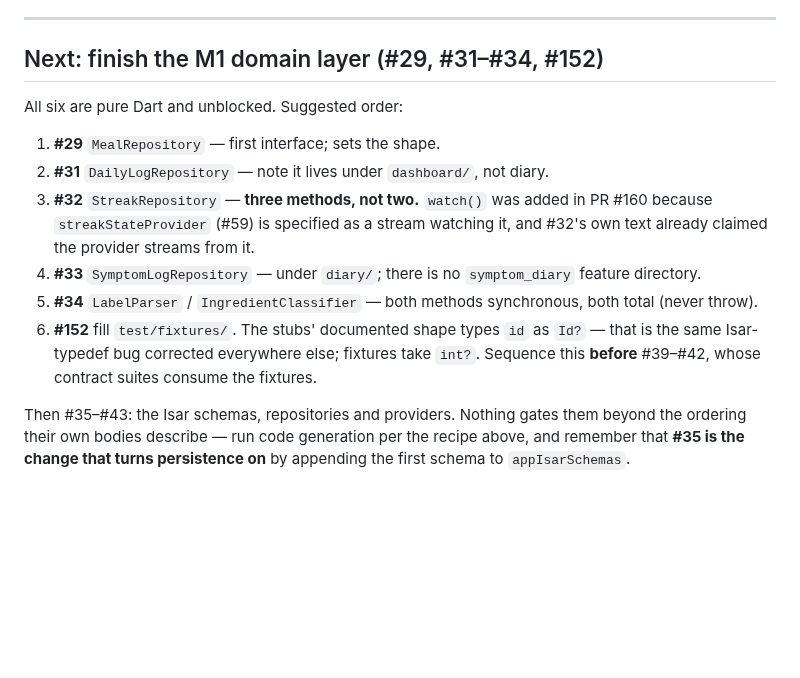
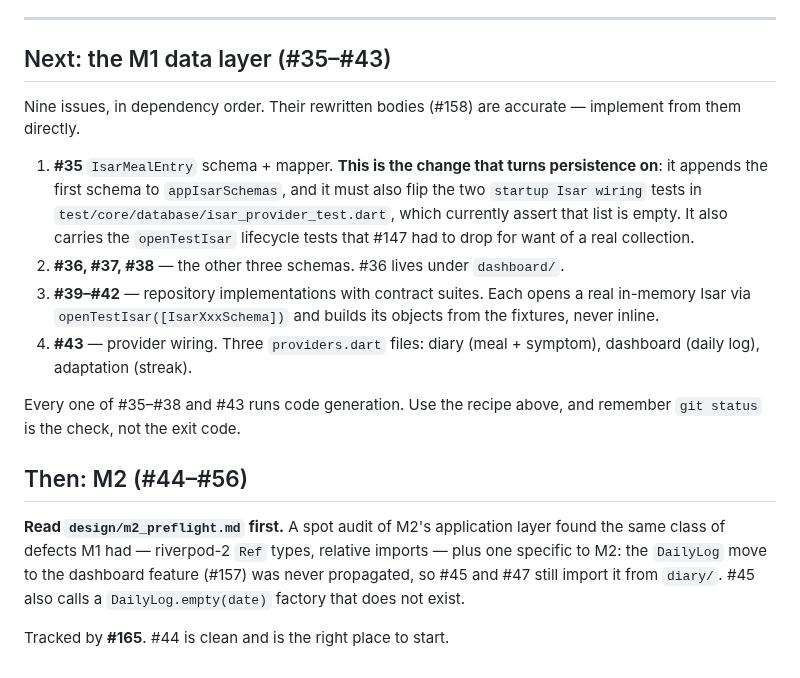
Before and after one commit to NoaMcDa/Fantastic, a Markdown page: design/m1_handoff.md, the part around one of its changes. GitHub-like rendering; blank space fills up the shorter version.

```diff
--- a/design/m1_handoff.md
+++ b/design/m1_handoff.md
@@ -187,25 +209,33 @@ container.
 
 ---
 
-## Next: finish the M1 domain layer (#29, #31–#34, #152)
+## Next: the M1 data layer (#35–#43)
 
-All six are pure Dart and unblocked. Suggested order:
+Nine issues, in dependency order. Their rewritten bodies (#158) are accurate —
+implement from them directly.
 
-1. **#29** `MealRepository` — first interface; sets the shape.
-2. **#31** `DailyLogRepository` — note it lives under `dashboard/`, not diary.
-3. **#32** `StreakRepository` — **three methods, not two.** `watch()` was added
-   in PR #160 because `streakStateProvider` (#59) is specified as a stream
-   watching it, and #32's own text already claimed the provider streams from it.
-4. **#33** `SymptomLogRepository` — under `diary/`; there is no `symptom_diary`
-   feature directory.
-5. **#34** `LabelParser` / `IngredientClassifier` — both methods synchronous,
-   both total (never throw).
-6. **#152** fill `test/fixtures/`. The stubs' documented shape types `id` as
-   `Id?` — that is the same Isar-typedef bug corrected everywhere else;
-   fixtures take `int?`. Sequence this **before** #39–#42, whose contract suites
-   consume the fixtures.
+1. **#35** `IsarMealEntry` schema + mapper. **This is the change that turns
+   persistence on**: it appends the first schema to `appIsarSchemas`, and it
+   must also flip the two `startup Isar wiring` tests in
+   `test/core/database/isar_provider_test.dart`, which currently assert that
+   list is empty. It also carries the `openTestIsar` lifecycle tests that #147
+   had to drop for want of a real collection.
+2. **#36, #37, #38** — the other three schemas. #36 lives under `dashboard/`.
+3. **#39–#42** — repository implementations with contract suites. Each opens a
+   real in-memory Isar via `openTestIsar([IsarXxxSchema])` and builds its
+   objects from the fixtures, never inline.
+4. **#43** — provider wiring. Three `providers.dart` files: diary (meal +
+   symptom), dashboard (daily log), adaptation (streak).
 
-Then #35–#43: the Isar schemas, repositories and providers. Nothing gates them
-beyond the ordering their own bodies describe — run code generation per the
-recipe above, and remember that **#35 is the change that turns persistence on**
-by appending the first schema to `appIsarSchemas`.
+Every one of #35–#38 and #43 runs code generation. Use the recipe above, and
+remember `git status` is the check, not the exit code.
+
+## Then: M2 (#44–#56)
+
+**Read `design/m2_preflight.md` first.** A spot audit of M2's application layer
+found the same class of defects M1 had — riverpod-2 `Ref` types, relative
+imports — plus one specific to M2: the `DailyLog` move to the dashboard feature
+(#157) was never propagated, so #45 and #47 still import it from `diary/`. #45
+also calls a `DailyLog.empty(date)` factory that does not exist.
+
+Tracked by **#165**. #44 is clean and is the right place to start.
```
Also changed, not shown: other parts of design/m1_handoff.md (+33 -11 lines), CLAUDE.md (+2 -1 lines), design/m2_preflight.md (added, +147 -0 lines).
